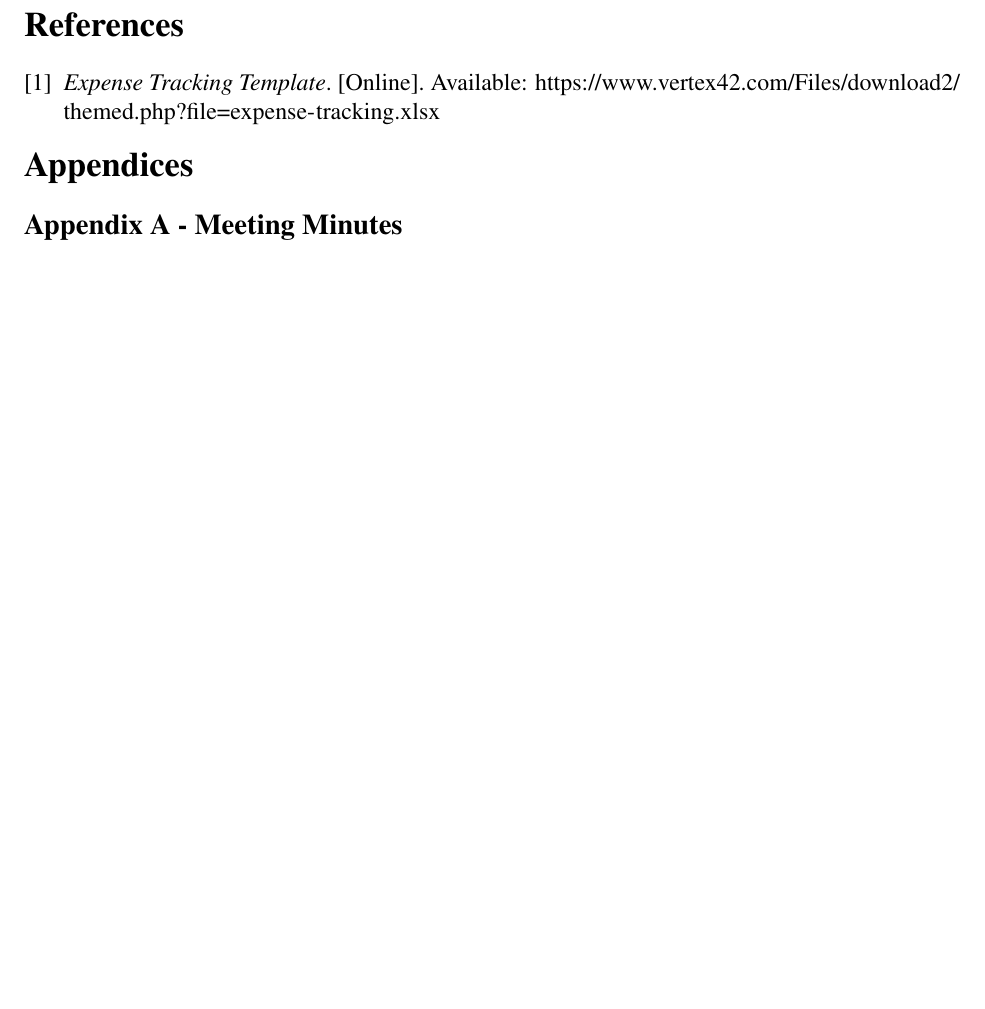
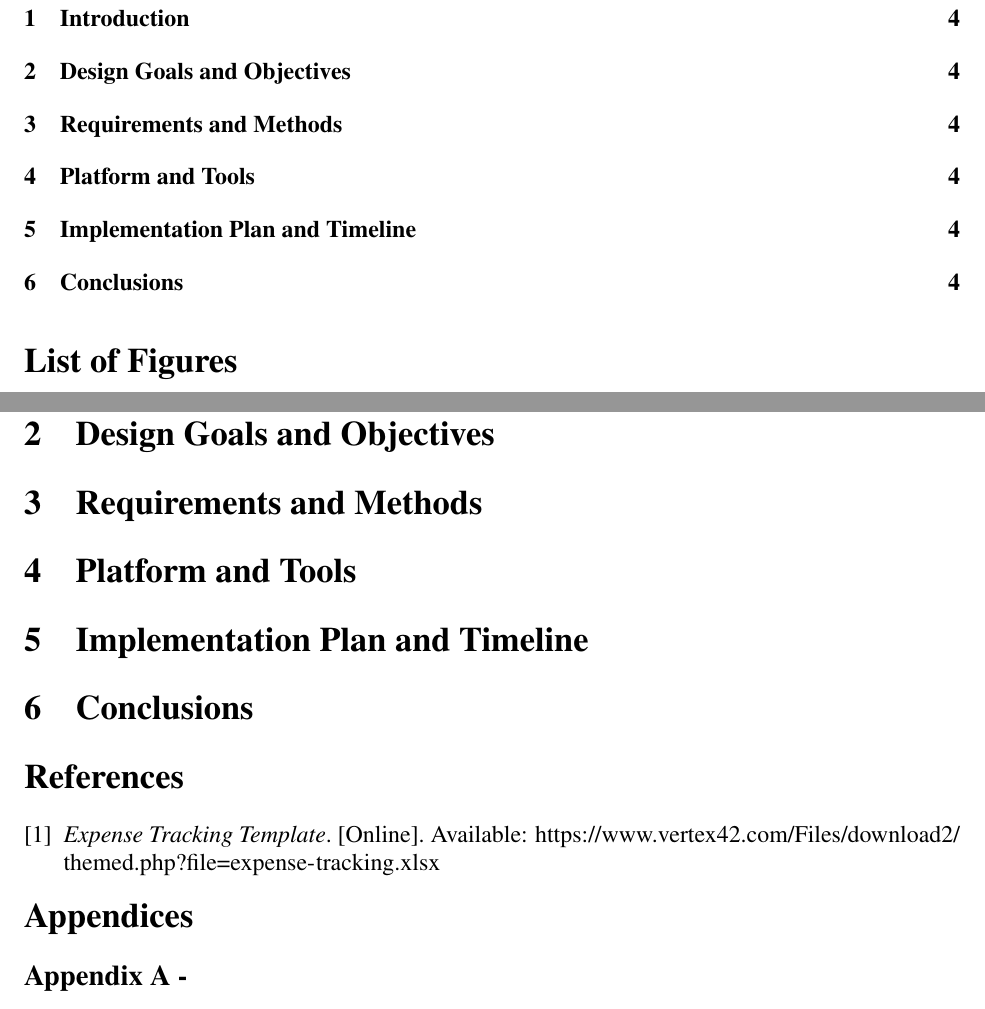
Before and after one commit to ryanfielding/inverted-pendulum, a LaTeX document (doc/450/proposal/main.tex): part of page 2 of 2 before the commit and two parts of pages 3 and 4 of 4 after it, the two joined at a grey line, cut at the place of the change, the shorter picture padded with empty space. Compiled offline with pdfLaTeX.

Commit message:
init 450 proposal

```diff
--- a/doc/450/proposal/main.tex
+++ b/doc/450/proposal/main.tex
@@ -31,3 +37,19 @@
+\listoffigures
+\newpage
+
+\section{Introduction}
+
+\section{Design Goals and Objectives}
+
+\section{Requirements and Methods}
+
+\section{Platform and Tools}
+
+\section{Implementation Plan and Timeline}
+
+\section{Conclusions}
+
+
 
 
 % ADD BIBLIOGRAPHY
@@ -36,7 +58,7 @@
 \bibliography{IEEE/IEEEabrv,IEEE/biblio}
 
 {\Large \textbf{Appendices\\}}\newline
-{\large \textbf{Appendix A - Meeting Minutes\\}}
+{\large \textbf{Appendix A - \\}}
 
 % \includepdf[pages=-,scale=0.85]{quote.pdf}
 
```
Also changed, not shown: doc/450/proposal/main.pdf, doc/450/proposal/main.tex (10 more changed lines), 6 other files.
